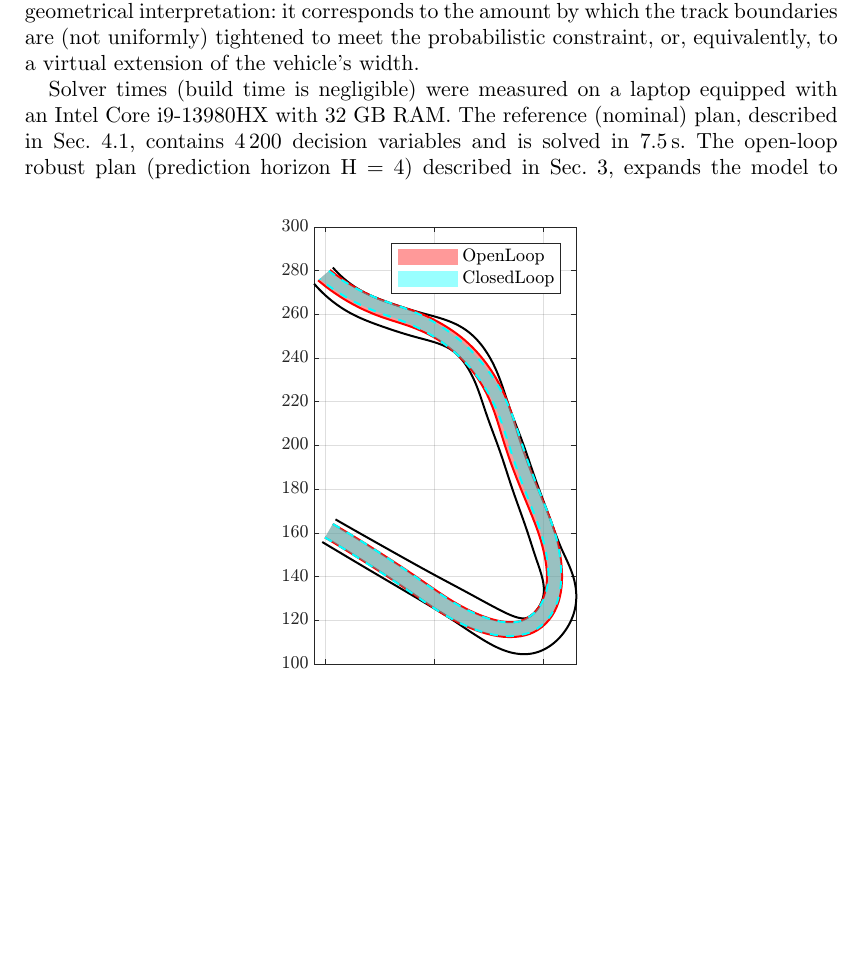
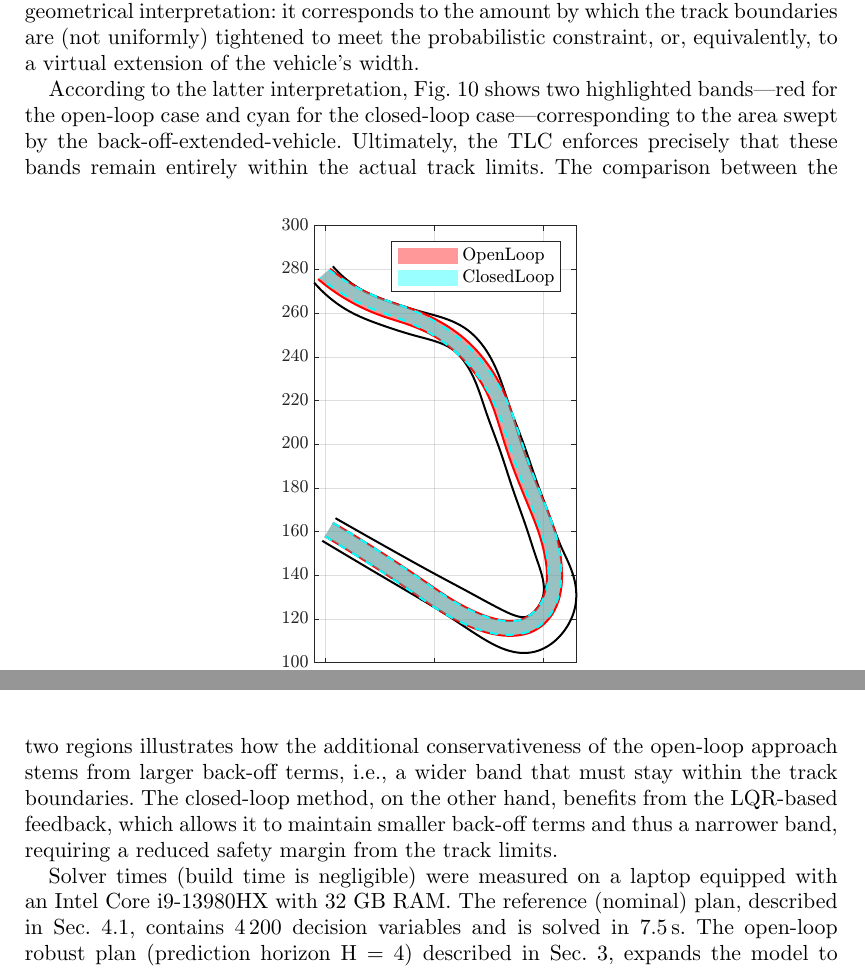
Before and after one commit to MarcoGabiccini/DisturbanceAwarePlanning-paper-2025, a LaTeX document (MAIN.tex, which reads performance_comparison.tex): part of page 20 of 24 before the commit and two parts of pages 20 and 21 of 25 after it, the two joined at a grey line, cut so that both start at the same text, the shorter picture padded with empty space. Compiled offline with pdfLaTeX; a missing bibliography style is replaced by a similar one.

Commit message:
[mg] fixes

```diff
--- a/performance_comparison.tex
+++ b/performance_comparison.tex
@@ -169,10 +169,11 @@ As for the axle saturation, both methods lead to qualitatively similar evolution
 		The open-loop approach yields a wider envelope due to worst-case growth assumptions, whereas the closed-loop design, aided by time-varying LQR controller, maintains a narrower margin.}
 	\label{fig:olcl_traj_bands}
 \end{figure}
+
 Finally, we compare the influence of the back-off terms on the open-loop and closed-loop trajectories, in the robustified TLC scenario with the high $\ga^\textrm{TLC}=3.0$ value for better visualization. As before, the open-loop planning is carried out with a prediction horizon of $H=4$ steps.
 The back-off term $\be^{TLC}$ in Eq.~\eqref{eq:TLC} admits an interesting geometrical interpretation: it corresponds to the amount by which the track boundaries are (not uniformly) tightened to meet the probabilistic constraint, or, equivalently, to a virtual extension of the vehicle's width.
 
-%According to the latter interpretation, Fig.~\ref{fig:olcl_traj_bands} shows two highlighted bands---red for the open-loop case and cyan for the closed-loop case---corresponding to the area swept by the back-off-extended-vehicle. Ultimately, the TLC enforces precisely that these bands remain entirely within the actual track limits. The comparison between the two regions illustrates how the additional conservativeness of the open-loop approach stems from larger back-off terms, i.e., a wider band that must stay within the track boundaries. The closed-loop method, on the other hand, benefits from the LQR-based feedback, which allows it to maintain smaller back-off terms and thus a narrower band, requiring a reduced safety margin from the track limits.
+According to the latter interpretation, Fig.~\ref{fig:olcl_traj_bands} shows two highlighted bands---red for the open-loop case and cyan for the closed-loop case---corresponding to the area swept by the back-off-extended-vehicle. Ultimately, the TLC enforces precisely that these bands remain entirely within the actual track limits. The comparison between the two regions illustrates how the additional conservativeness of the open-loop approach stems from larger back-off terms, i.e., a wider band that must stay within the track boundaries. The closed-loop method, on the other hand, benefits from the LQR-based feedback, which allows it to maintain smaller back-off terms and thus a narrower band, requiring a reduced safety margin from the track limits.
 
 % Solver times
 Solver times (build time is negligible) were measured on a laptop equipped with an Intel Core i9-13980HX with 32 GB RAM.
```
Also changed, not shown: performance_comparison.tex (5 more changed lines).
